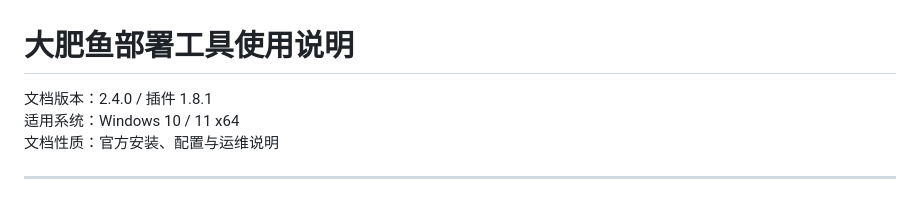
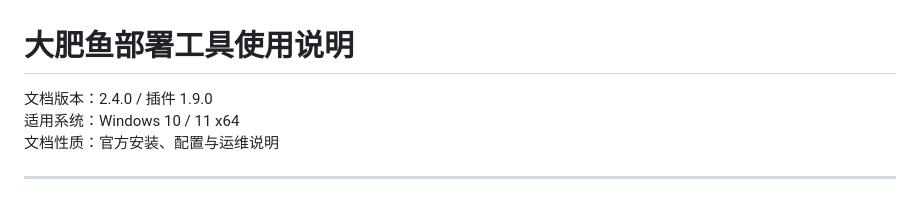
Before and after one commit to IMiss71/dafeiyu-qq-tool, a Markdown page: docs/使用说明-详细.md, the part around the change. Rendered like a GitHub page.

```diff
--- a/docs/使用说明-详细.md
+++ b/docs/使用说明-详细.md
@@ -1,6 +1,6 @@
 # 大肥鱼部署工具使用说明
 
-文档版本：2.4.0 / 插件 1.8.1
+文档版本：2.4.0 / 插件 1.9.0
 适用系统：Windows 10 / 11 x64
 文档性质：官方安装、配置与运维说明
 
```
Also changed, not shown: docs/常见问题与解决方法.md (+2 -2 lines).
